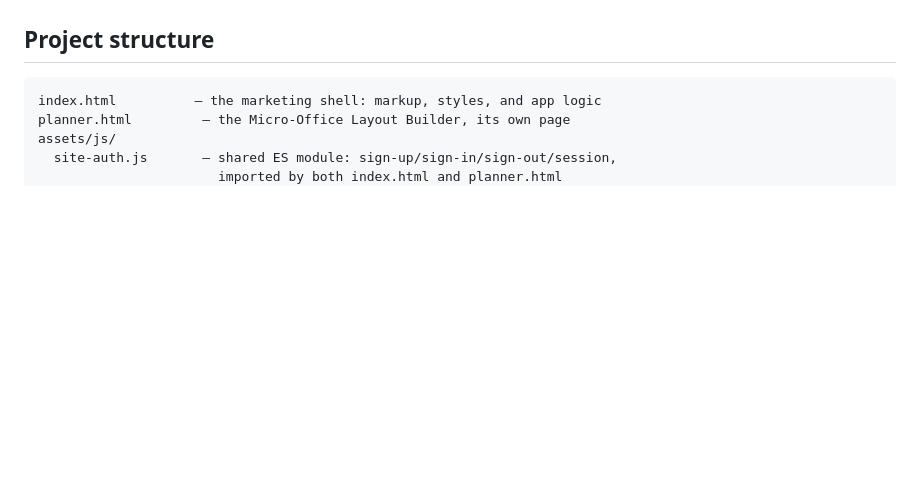
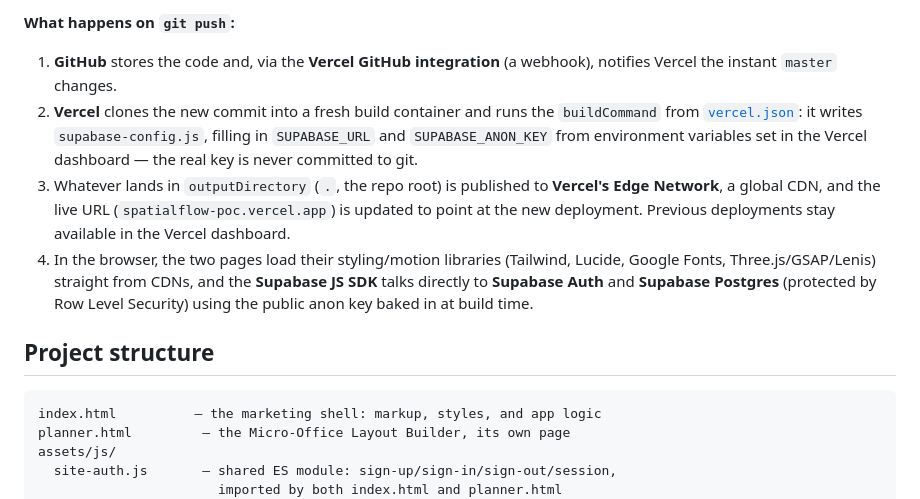
Before and after one commit to Bryan-LJX/spatialflow-poc, a Markdown page: README.md, the part around one of its changes. Drawn GitHub-style; blank space fills up the shorter version.

````diff
--- a/README.md
+++ b/README.md
@@ -80,3 +125,22 @@ gitignored and never gets committed.
+**What happens on `git push`:**
+
+1. **GitHub** stores the code and, via the **Vercel GitHub integration**
+   (a webhook), notifies Vercel the instant `master` changes.
+2. **Vercel** clones the new commit into a fresh build container and runs
+   the `buildCommand` from [`vercel.json`](vercel.json): it writes
+   `supabase-config.js`, filling in `SUPABASE_URL` and `SUPABASE_ANON_KEY`
+   from environment variables set in the Vercel dashboard — the real key is
+   never committed to git.
+3. Whatever lands in `outputDirectory` (`.`, the repo root) is published to
+   **Vercel's Edge Network**, a global CDN, and the live URL
+   (`spatialflow-poc.vercel.app`) is updated to point at the new deployment.
+   Previous deployments stay available in the Vercel dashboard.
+4. In the browser, the two pages load their styling/motion libraries
+   (Tailwind, Lucide, Google Fonts, Three.js/GSAP/Lenis) straight from CDNs,
+   and the **Supabase JS SDK** talks directly to **Supabase Auth** and
+   **Supabase Postgres** (protected by Row Level Security) using the public
+   anon key baked in at build time.
+
 ## Project structure
 
 ```
````
Also changed, not shown: other parts of README.md (+45 -0 lines).
